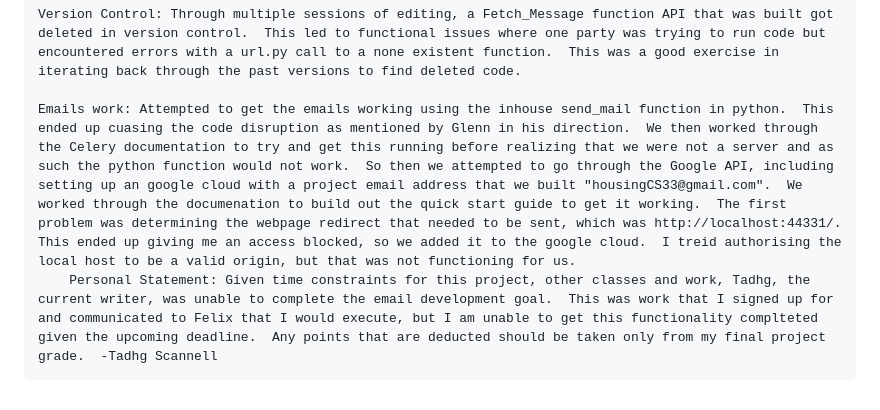
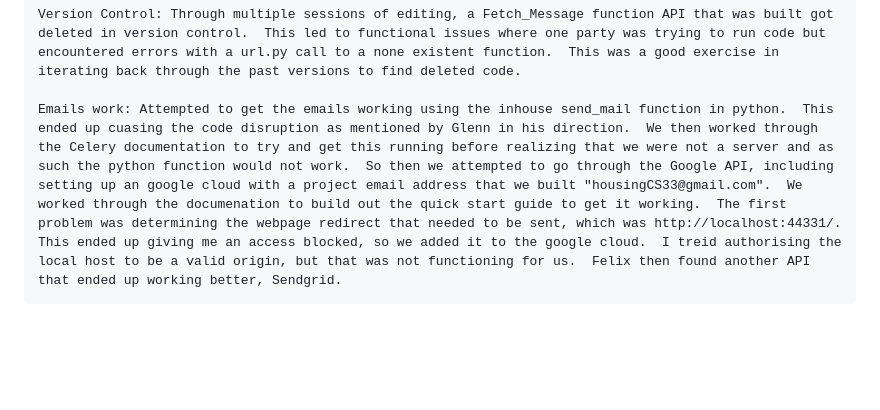
Before and after one commit to caribbean-apple/housing, a Markdown page: README.md, the part around the change. Drawn GitHub-style; blank space fills up the shorter version.

Commit message:
Updated ReadME because Felix figured out emails.

```diff
--- a/README.md
+++ b/README.md
@@ -60,5 +60,4 @@ Challenges Experienced and Design Decisions:
 
     Version Control: Through multiple sessions of editing, a Fetch_Message function API that was built got deleted in version control.  This led to functional issues where one party was trying to run code but encountered errors with a url.py call to a none existent function.  This was a good exercise in iterating back through the past versions to find deleted code.
 
-    Emails work: Attempted to get the emails working using the inhouse send_mail function in python.  This ended up cuasing the code disruption as mentioned by Glenn in his direction.  We then worked through the Celery documentation to try and get this running before realizing that we were not a server and as such the python function would not work.  So then we attempted to go through the Google API, including setting up an google cloud with a project email address that we built "housingCS33@gmail.com".  We worked through the documenation to build out the quick start guide to get it working.  The first problem was determining the webpage redirect that needed to be sent, which was http://localhost:44331/.  This ended up giving me an access blocked, so we added it to the google cloud.  I treid authorising the local host to be a valid origin, but that was not functioning for us.
-        Personal Statement: Given time constraints for this project, other classes and work, Tadhg, the current writer, was unable to complete the email development goal.  This was work that I signed up for and communicated to Felix that I would execute, but I am unable to get this functionality complteted given the upcoming deadline.  Any points that are deducted should be taken only from my final project grade.  -Tadhg Scannell
+    Emails work: Attempted to get the emails working using the inhouse send_mail function in python.  This ended up cuasing the code disruption as mentioned by Glenn in his direction.  We then worked through the Celery documentation to try and get this running before realizing that we were not a server and as such the python function would not work.  So then we attempted to go through the Google API, including setting up an google cloud with a project email address that we built "housingCS33@gmail.com".  We worked through the documenation to build out the quick start guide to get it working.  The first problem was determining the webpage redirect that needed to be sent, which was http://localhost:44331/.  This ended up giving me an access blocked, so we added it to the google cloud.  I treid authorising the local host to be a valid origin, but that was not functioning for us.  Felix then found another API that ended up working better, Sendgrid.
```
